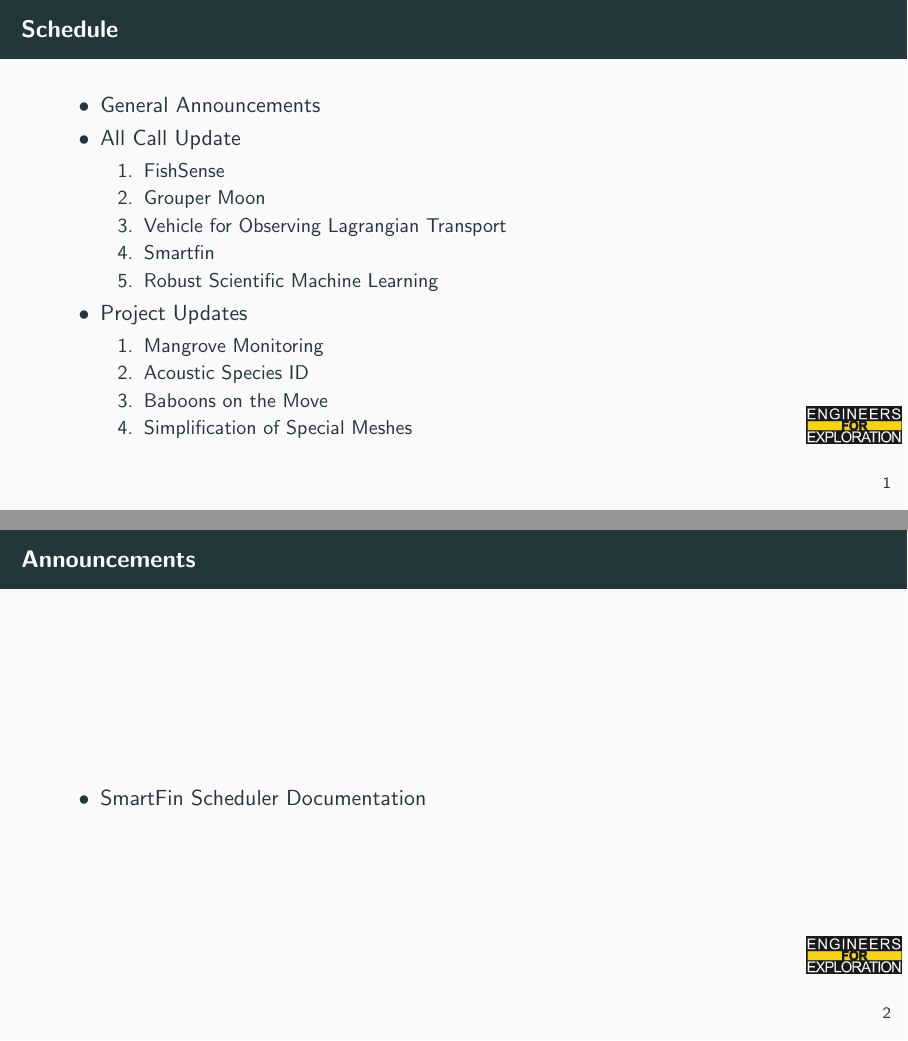
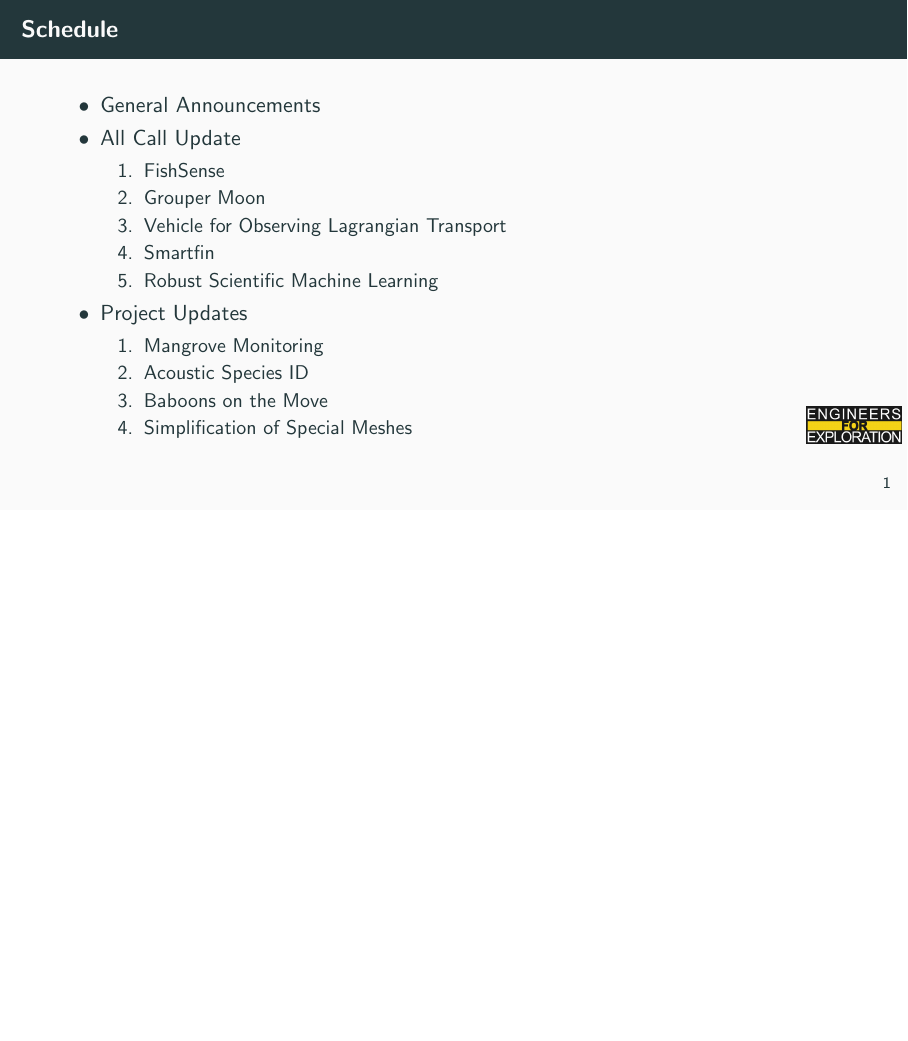
Before and after one commit to UCSD-E4E/weekly_presentations, LaTeX slides (presentation.tex, which reads announcements.tex): pages 2 and 3 of 43 before the commit and page 2 of 42 after it, the two joined at a grey line, the shorter picture padded with empty space. Compiled offline with pdfLaTeX.

Commit message:
fix: Clears announcements

```diff
--- a/announcements.tex
+++ b/announcements.tex
@@ -1,6 +1,6 @@
-%Announcements for 2024-07-30T09:30:00-07:00
-\begin{frame}{Announcements}
-    \begin{itemize}
-         \item \href{https://docs.google.com/document/d/1sDL2zlfeXy_WDHNrGm2APpgdTx-KTxwDBaZa0Zf5xxk/edit}{SmartFin Scheduler Documentation}
-    \end{itemize}
-\end{frame}
+% Announcements for 2024-08-06T09:30:00-07:00
+% \begin{frame}{Announcements}
+%     \begin{itemize}
+%         \item
+%     \end{itemize}
+% \end{frame}
```
